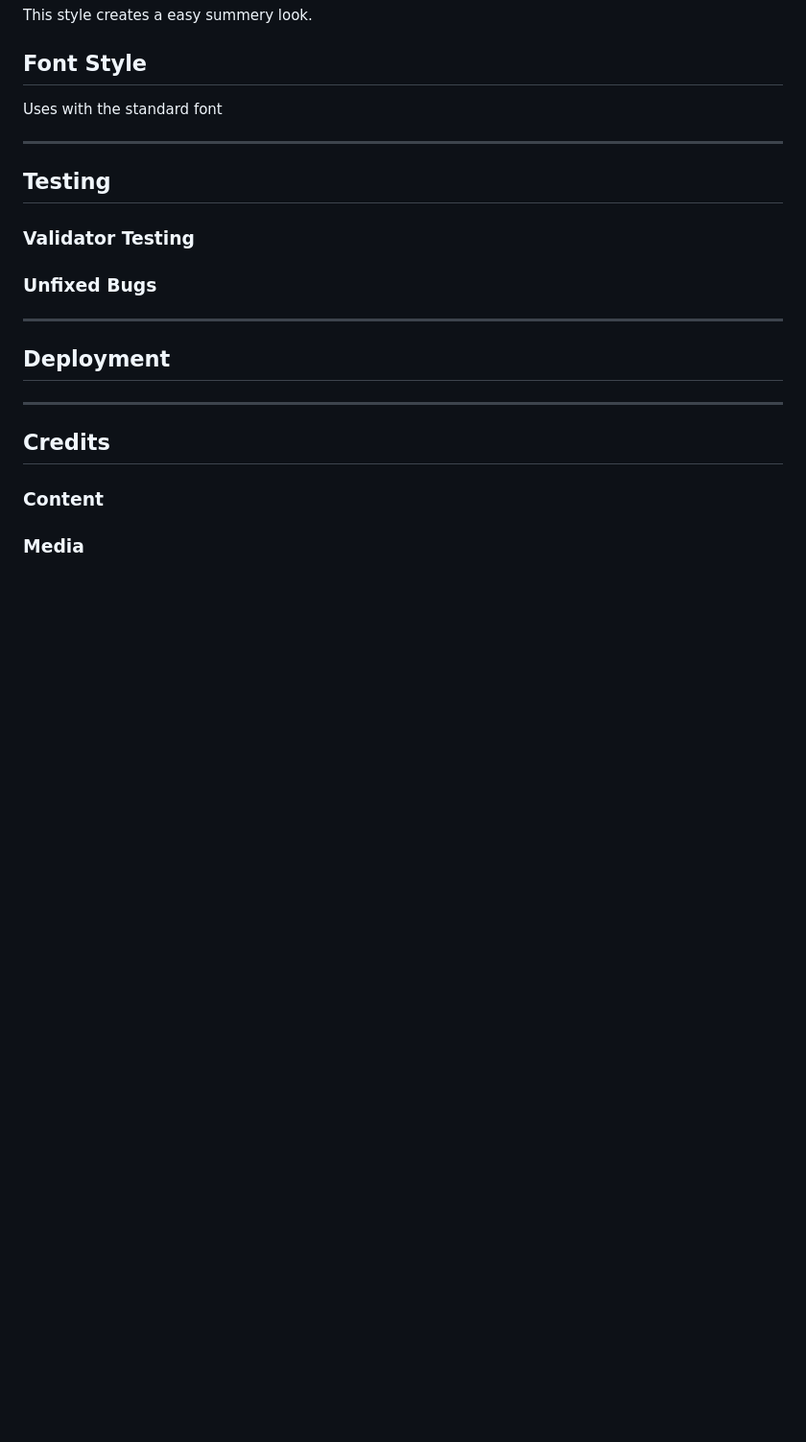
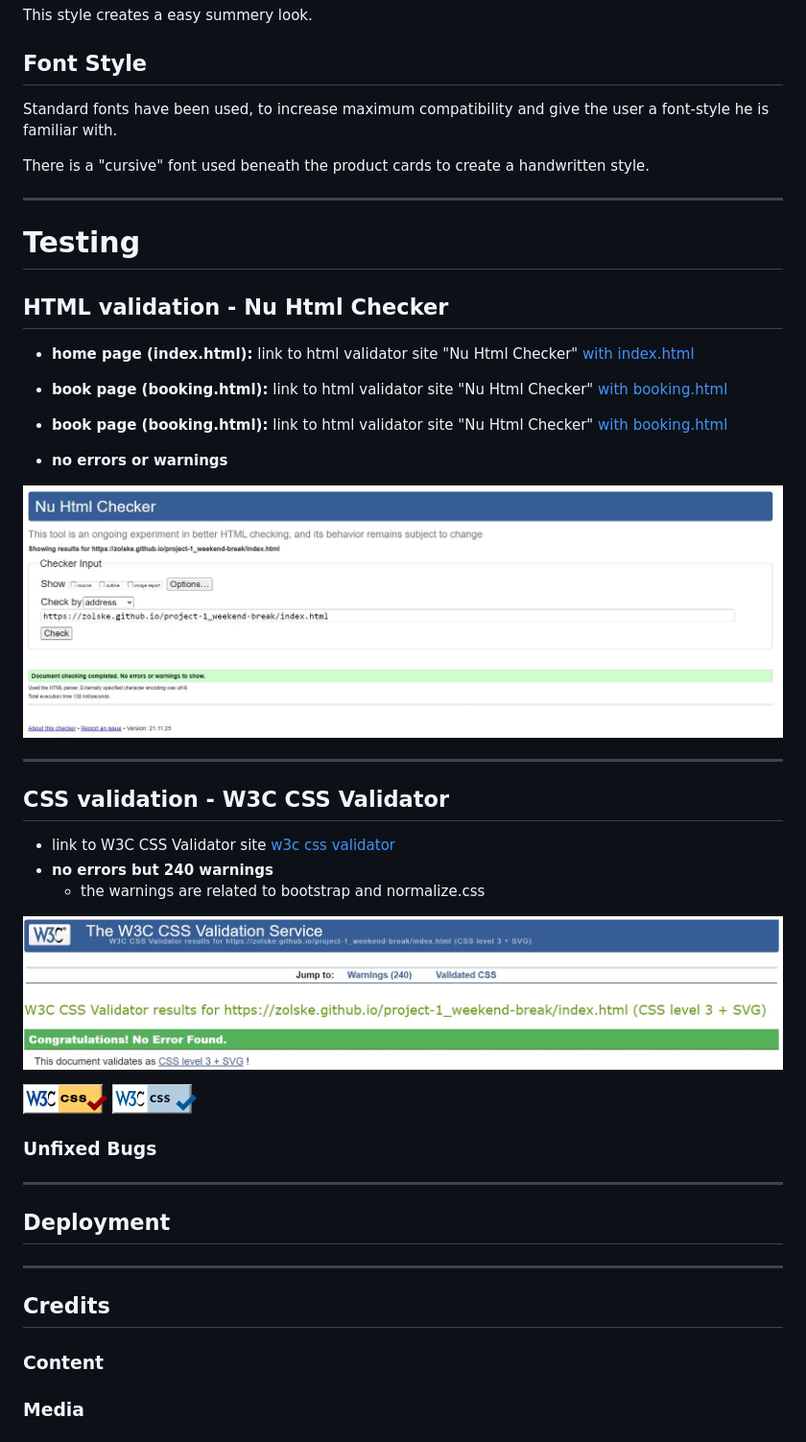
Before and after one commit to Zolske/project-1_weekend-break, a Markdown page: README.md, the part around the change. Shown: that part at 96% size. GitHub-like rendering; pictures changed too: assets/images/doc/css-validator.jpg (added), assets/images/doc/html-validator.jpg (added), assets/images/doc/vcss-blue.gif (added); blank space fills up the shorter version.

```diff
--- a/README.md
+++ b/README.md
@@ -124,13 +124,30 @@ The site also uses gradients, to mix the main colors together.
 This style creates a easy summery look.
 
 ## Font Style
-Uses with the standard font
+Standard fonts have been used, to increase maximum compatibility and give the user a font-style he is familiar with.
+
+There is a "cursive" font used beneath the product cards to create a handwritten style.
 
 ---
-## Testing
+# Testing
+## HTML validation - Nu Html Checker
+- **home page (index.html):** link to html validator site "Nu Html Checker" [with index.html](https://validator.w3.org/nu/?doc=https%3A%2F%2Fzolske.github.io%2Fproject-1_weekend-break%2Findex.html)
+- **book page (booking.html):** link to html validator site "Nu Html Checker" [with booking.html](https://validator.w3.org/nu/?doc=https%3A%2F%2Fzolske.github.io%2Fproject-1_weekend-break%2Fbooking.html)
+- **book page (booking.html):** link to html validator site "Nu Html Checker" [with booking.html](https://validator.w3.org/nu/?doc=https%3A%2F%2Fzolske.github.io%2Fproject-1_weekend-break%2Fbooking.html)
 
-### Validator Testing
+- **no errors or warnings**
 
+![nu html checker](assets/images/doc/html-validator.jpg)
+
+***
+## CSS validation - W3C CSS Validator
+- link to W3C CSS Validator site [w3c css validator](https://jigsaw.w3.org/css-validator/validator?uri=https%3A%2F%2Fzolske.github.io%2Fproject-1_weekend-break%2Findex.html&profile=css3svg&usermedium=all&warning=1&vextwarning=&lang=en)
+- **no errors but 240 warnings**
+    - the warnings are related to bootstrap and normalize.css
+
+![css checker](assets/images/doc/css-validator.jpg)
+
+![css badge](assets/images/doc/vcss.gif) ![css-blue badge](assets/images/doc/vcss-blue.gif)
 ### Unfixed Bugs
 
 ---
```
Also changed, not shown: 1 other file.
